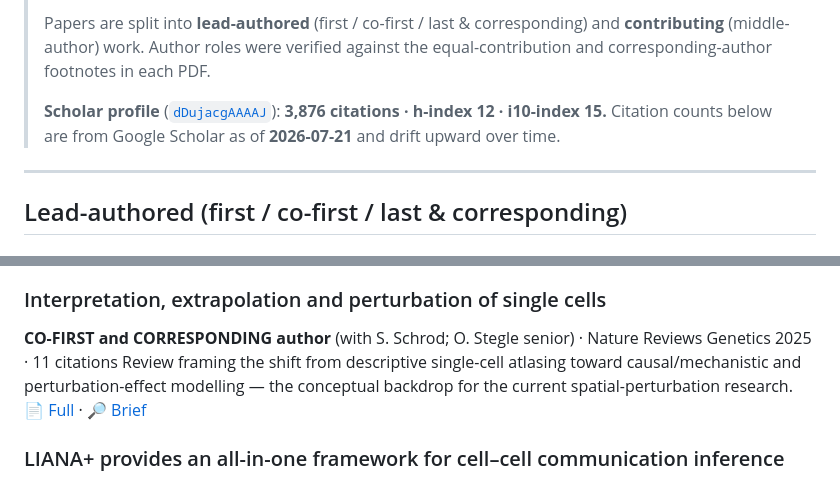
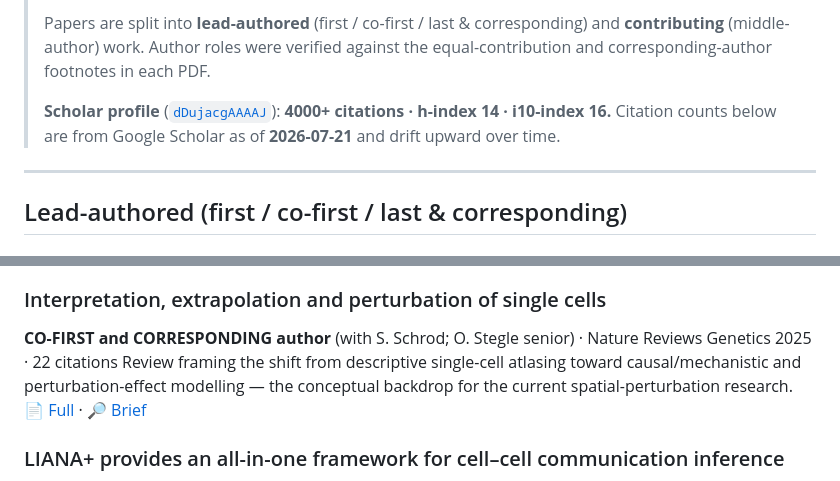
Before and after one commit to dbdimitrov/erc_stg, a Markdown page: previouswork.md, 2 parts joined by grey strips. GitHub-like rendering.

```diff
--- a/previouswork.md
+++ b/previouswork.md
@@ -10,7 +10,7 @@
 > and corresponding-author footnotes in each PDF.
 >
 > **Scholar profile** ([`dDujacgAAAAJ`](https://scholar.google.com/citations?user=dDujacgAAAAJ&hl=en)):
-> **3,876 citations · h-index 12 · i10-index 15.** Citation counts below are from Google Scholar
+> **4000+ citations · h-index 14 · i10-index 16.** Citation counts below are from Google Scholar
 > as of **2026-07-21** and drift upward over time.
 
 ---
@@ -23,7 +23,7 @@ The current flagship method: a graph-VAE that disentangles a cell's *intrinsic*
 📄 [Full](my_manuscripts/markdown/cellina.md) · 🔎 [Brief](my_manuscripts/summaries/cellina.md)
 
 ### Interpretation, extrapolation and perturbation of single cells
-**CO-FIRST and CORRESPONDING author** (with S. Schrod; O. Stegle senior) · Nature Reviews Genetics 2025 · 11 citations
+**CO-FIRST and CORRESPONDING author** (with S. Schrod; O. Stegle senior) · Nature Reviews Genetics 2025 · 22 citations
 Review framing the shift from descriptive single-cell atlasing toward causal/mechanistic and perturbation-effect modelling — the conceptual backdrop for the current spatial-perturbation research.
 📄 [Full](my_manuscripts/markdown/single-cell-interpretation-perturbation.md) · 🔎 [Brief](my_manuscripts/summaries/single-cell-interpretation-perturbation.md)
 
```
Also changed, not shown: dossier.md (+2 -10 lines).
